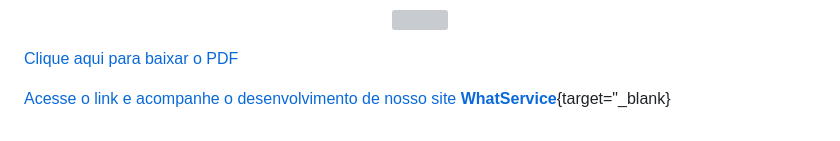
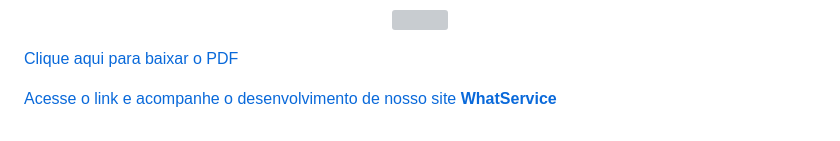
Before and after one commit to GilsonRavaiani/Projeto_Integrador_Proz_Grupo_01, a Markdown page: README.md, the part around the change. GitHub-like rendering; grey boxes are pictures that could not be loaded.

Commit message:
Testando opção abrir link em outra página linha 258

```diff
--- a/README.md
+++ b/README.md
@@ -255,4 +255,4 @@ Exemplo do documento que criamos, ao longo do projeto será atualizado.
 
 [def]: Documentos/negocio.pdf
 
-[Acesse o link e acompanhe o desenvolvimento de nosso site <strong>WhatService</strong>](http://whatservice.s3-website-us-east-1.amazonaws.com/){target="\_blank}
+[Acesse o link e acompanhe o desenvolvimento de nosso site <strong>WhatService</strong>](http://whatservice.s3-website-us-east-1.amazonaws.com/)
```
